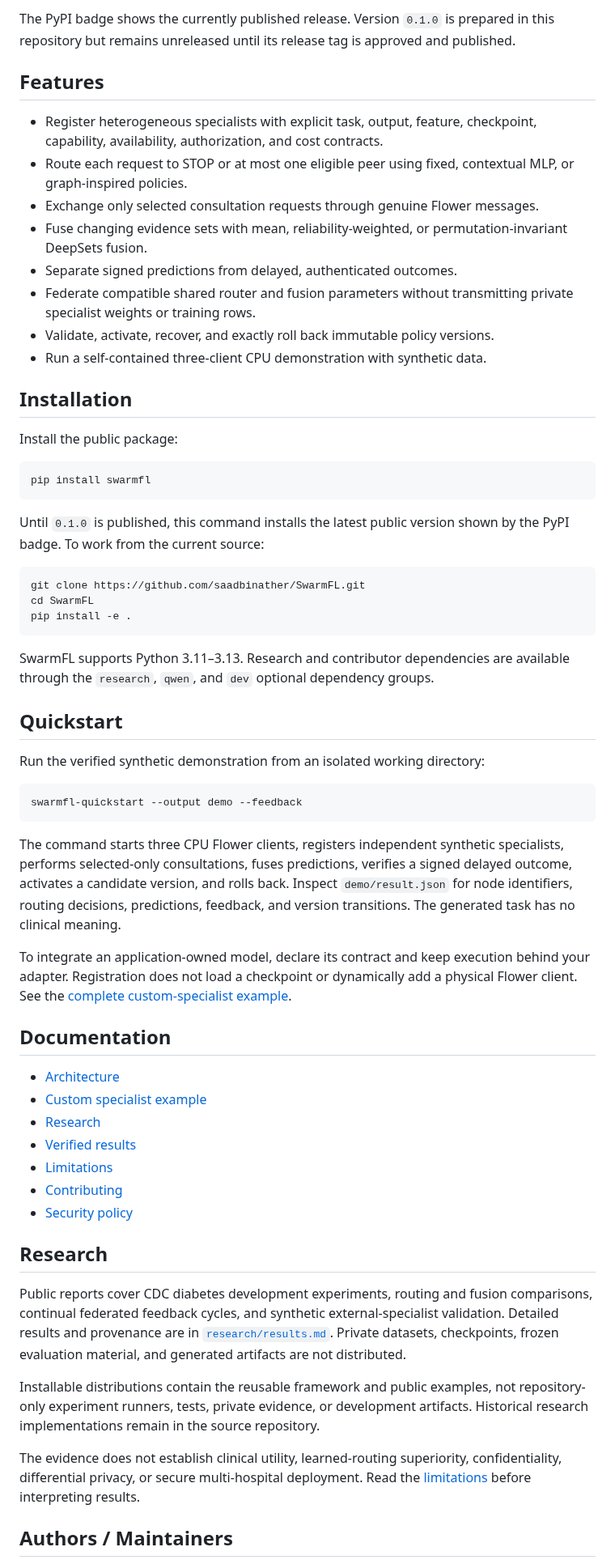
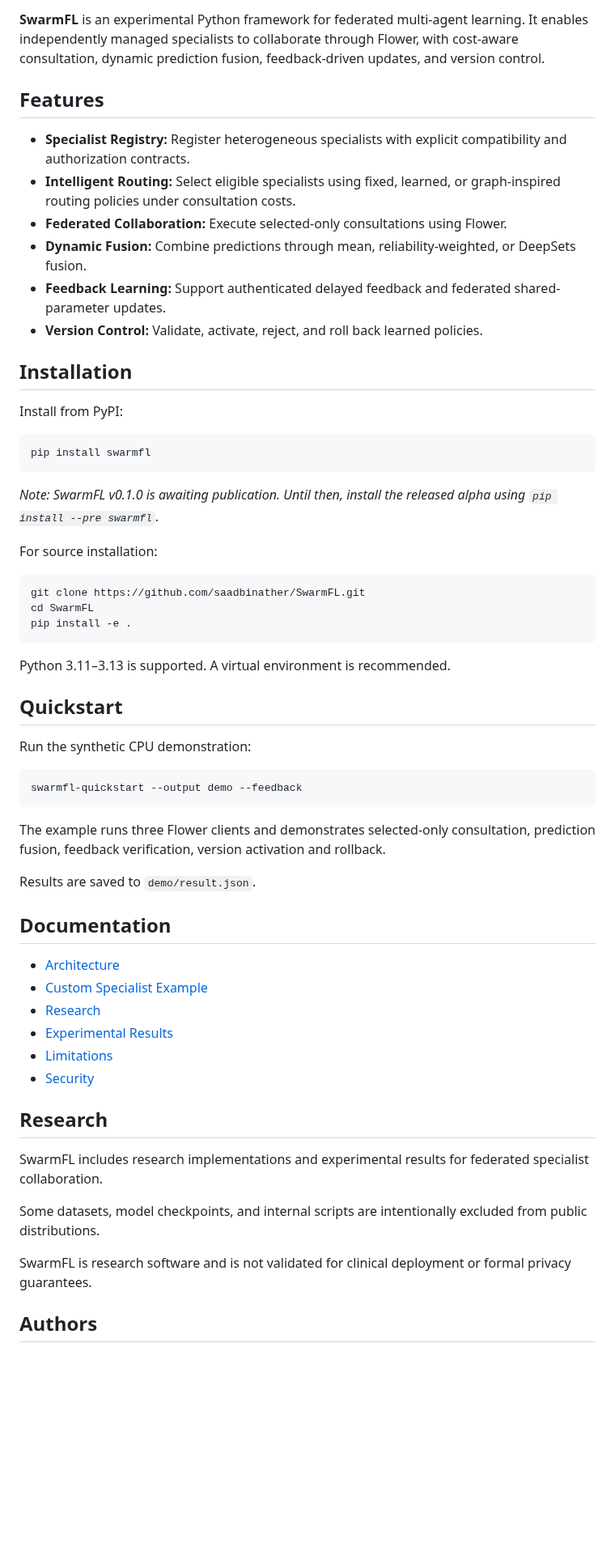
Before and after one commit to saadbinather/SwarmFL, a Markdown page: README.md, the part around one of its changes. Shown at 81% size. GitHub-like rendering; blank space fills up the shorter version.

Commit message:
docs: simplify README and add SwarmFL logo

````diff
--- a/README.md
+++ b/README.md
@@ -14,33 +9,26 @@ router and fusion updates, and versioned activation and rollback.
 
-The PyPI badge shows the currently published release. Version `0.1.0` is prepared
-in this repository but remains unreleased until its release tag is approved and
-published.
+**SwarmFL** is an experimental Python framework for federated multi-agent learning. It enables independently managed specialists to collaborate through Flower, with cost-aware consultation, dynamic prediction fusion, feedback-driven updates, and version control.
 
 ## Features
 
-- Register heterogeneous specialists with explicit task, output, feature,
-  checkpoint, capability, availability, authorization, and cost contracts.
-- Route each request to STOP or at most one eligible peer using fixed,
-  contextual MLP, or graph-inspired policies.
-- Exchange only selected consultation requests through genuine Flower messages.
-- Fuse changing evidence sets with mean, reliability-weighted, or
-  permutation-invariant DeepSets fusion.
-- Separate signed predictions from delayed, authenticated outcomes.
-- Federate compatible shared router and fusion parameters without transmitting
-  private specialist weights or training rows.
-- Validate, activate, recover, and exactly roll back immutable policy versions.
-- Run a self-contained three-client CPU demonstration with synthetic data.
+- **Specialist Registry:** Register heterogeneous specialists with explicit compatibility and authorization contracts.
+- **Intelligent Routing:** Select eligible specialists using fixed, learned, or graph-inspired routing policies under consultation costs.
+- **Federated Collaboration:** Execute selected-only consultations using Flower.
+- **Dynamic Fusion:** Combine predictions through mean, reliability-weighted, or DeepSets fusion.
+- **Feedback Learning:** Support authenticated delayed feedback and federated shared-parameter updates.
+- **Version Control:** Validate, activate, reject, and roll back learned policies.
 
 ## Installation
 
-Install the public package:
+Install from PyPI:
 
 ```bash
 pip install swarmfl
 ```
 
-Until `0.1.0` is published, this command installs the latest public version shown
-by the PyPI badge. To work from the current source:
+*Note: SwarmFL v0.1.0 is awaiting publication. Until then, install the released alpha using `pip install --pre swarmfl`.*
+
+For source installation:
 
 ```bash
 git clone https://github.com/saadbinather/SwarmFL.git
@@ -48,53 +36,36 @@ cd SwarmFL
 pip install -e .
 ```
 
-SwarmFL supports Python 3.11–3.13. Research and contributor dependencies are
-available through the `research`, `qwen`, and `dev` optional dependency groups.
+Python 3.11–3.13 is supported. A virtual environment is recommended.
 
 ## Quickstart
 
-Run the verified synthetic demonstration from an isolated working directory:
+Run the synthetic CPU demonstration:
 
 ```bash
 swarmfl-quickstart --output demo --feedback
 ```
 
-The command starts three CPU Flower clients, registers independent synthetic
-specialists, performs selected-only consultations, fuses predictions, verifies a
-signed delayed outcome, activates a candidate version, and rolls back. Inspect
-`demo/result.json` for node identifiers, routing decisions, predictions, feedback,
-and version transitions. The generated task has no clinical meaning.
+The example runs three Flower clients and demonstrates selected-only consultation, prediction fusion, feedback verification, version activation and rollback.
 
-To integrate an application-owned model, declare its contract and keep execution
-behind your adapter. Registration does not load a checkpoint or dynamically add a
-physical Flower client. See the
-[complete custom-specialist example](examples/custom_specialist.py).
+Results are saved to `demo/result.json`.
 
 ## Documentation
 
 - [Architecture](docs/architecture.md)
-- [Custom specialist example](examples/custom_specialist.py)
+- [Custom Specialist Example](examples/custom_specialist.py)
 - [Research](research/README.md)
-- [Verified results](research/results.md)
+- [Experimental Results](research/results.md)
 - [Limitations](docs/limitations.md)
-- [Contributing](CONTRIBUTING.md)
-- [Security policy](SECURITY.md)
+- [Security](SECURITY.md)
 
 ## Research
 
-Public reports cover CDC diabetes development experiments, routing and fusion
-comparisons, continual federated feedback cycles, and synthetic external-specialist
-validation. Detailed results and provenance are in
-[`research/results.md`](research/results.md). Private datasets, checkpoints,
-frozen evaluation material, and generated artifacts are not distributed.
+SwarmFL includes research implementations and experimental results for federated specialist collaboration.
 
-Installable distributions contain the reusable framework and public examples,
-not repository-only experiment runners, tests, private evidence, or development
-artifacts. Historical research implementations remain in the source repository.
+Some datasets, model checkpoints, and internal scripts are intentionally excluded from public distributions.
 
-The evidence does not establish clinical utility, learned-routing superiority,
-confidentiality, differential privacy, or secure multi-hospital deployment. Read
-the [limitations](docs/limitations.md) before interpreting results.
+SwarmFL is research software and is not validated for clinical deployment or formal privacy guarantees.
 
-## Authors / Maintainers
+## Authors
 
````
Also changed, not shown: other parts of README.md (+8 -16 lines), resources/swarmfl-logo.png (added).
